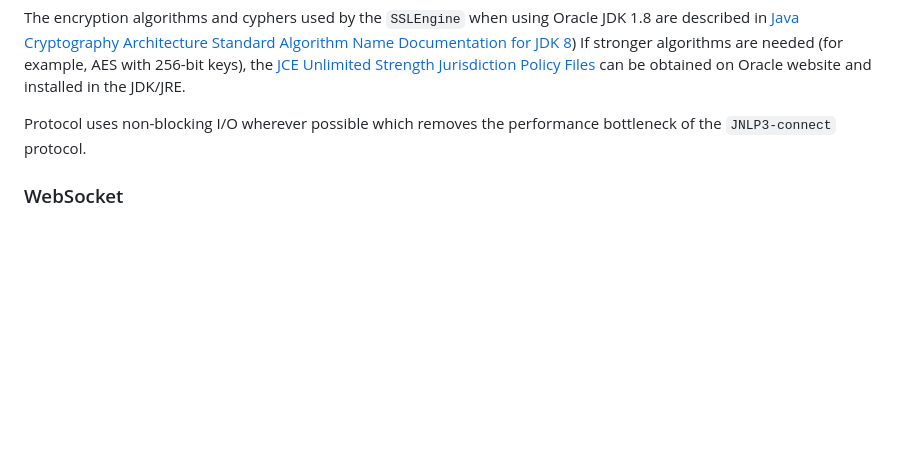
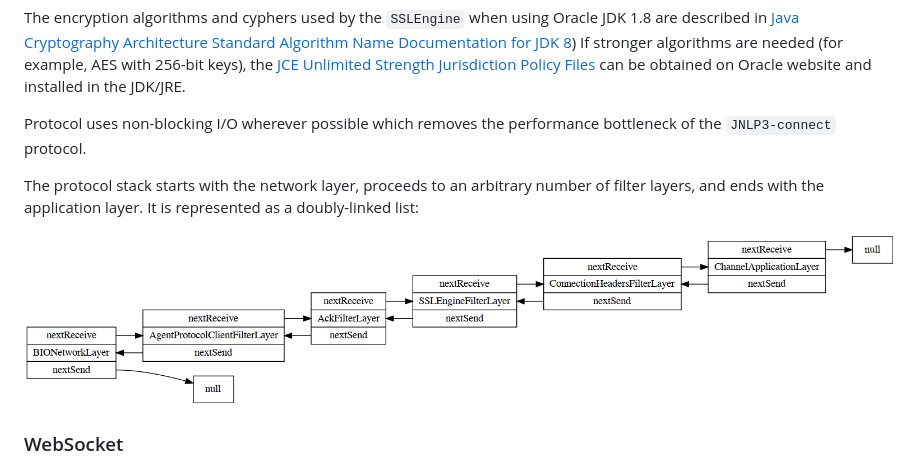
Before and after one commit to jenkinsci/remoting, a Markdown page: docs/protocols.md, the part around the change. GitHub-like rendering; pictures changed too: docs/protocol-stack.png (added); blank space fills up the shorter version.

Commit message:
Document protocol stack

```diff
--- a/docs/protocols.md
+++ b/docs/protocols.md
@@ -26,6 +26,11 @@ If stronger algorithms are needed (for example, AES with 256-bit keys), the [JCE
 
 Protocol uses non-blocking I/O wherever possible which removes the performance bottleneck of the <code>JNLP3-connect</code> protocol.
 
+The protocol stack starts with the network layer, proceeds to an arbitrary number of filter layers, and ends with the application layer.
+It is represented as a doubly-linked list:
+
+![Protocol Stack](protocol-stack.png)
+
 ### WebSocket
 
 * Introduced in: Remoting version 4.0, [JEP-222](https://jenkins.io/jep/222)
```
Also changed, not shown: 1 other file.
